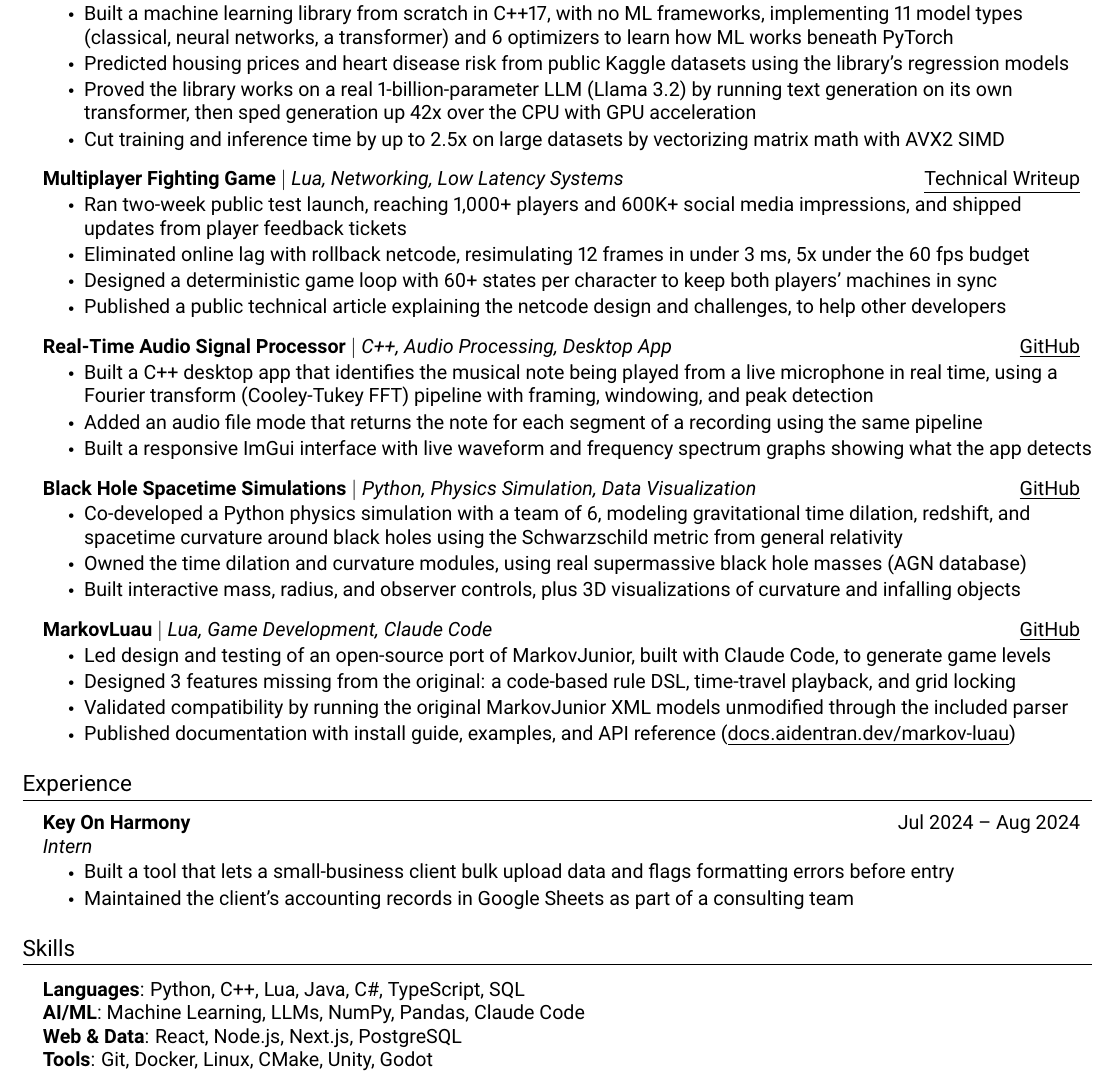
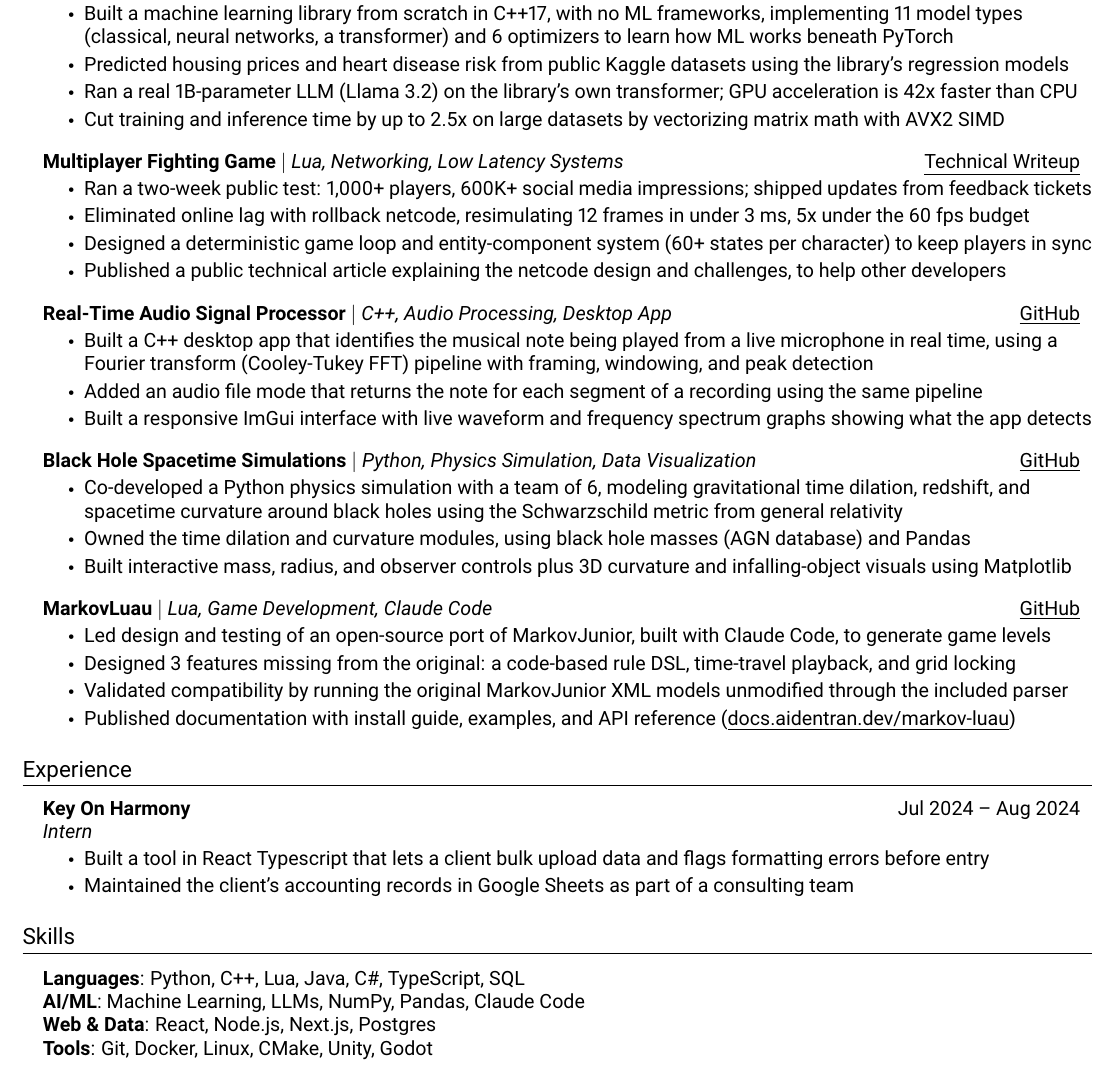
Before and after one commit to AidenTran900/resume, a LaTeX CV (Aiden_Tran_Resume.tex, which reads projects/black_hole.tex, projects/fighting_game.tex, projects/ml_library.tex): part of the page, cut so that both start at the same text. Compiled offline with pdfLaTeX.

Commit message:
Update content

```diff
--- a/Aiden_Tran_Resume.tex
+++ b/Aiden_Tran_Resume.tex
@@ -156,7 +156,7 @@
       {Key On Harmony}{Jul 2024 -- Aug 2024}
       {Intern}{}
       \resumeItemListStart
-        \resumeItem{Built a tool that lets a small-business client bulk upload data and flags formatting errors before entry}
+        \resumeItem{Built a tool in React Typescript that lets a client bulk upload data and flags formatting errors before entry}
         \resumeItem{Maintained the client's accounting records in Google Sheets as part of a consulting team}
       \resumeItemListEnd
 
@@ -168,7 +168,7 @@
     \normalsize{\item{
      \textbf{Languages}{: Python, C++, Lua, Java, C\#, TypeScript, SQL} \\
      \textbf{AI/ML}{: Machine Learning, LLMs, NumPy, Pandas, Claude Code} \\
-     \textbf{Web \& Data}{: React, Node.js, Next.js, PostgreSQL} \\
+     \textbf{Web \& Data}{: React, Node.js, Next.js, Postgres} \\
      \textbf{Tools}{: Git, Docker, Linux, CMake, Unity, Godot}
     }}
  \end{itemize}
--- a/projects/black_hole.tex
+++ b/projects/black_hole.tex
@@ -1,7 +1,9 @@
+% Priority: 2
+
 \resumeProjectHeading
     {\textbf{Black Hole Spacetime Simulations} $|$ \emph{Python, Physics Simulation, Data Visualization}}{\href{https://github.com/AidenTran900/black-hole-analyzer}{\underline{GitHub}}}
     \resumeItemListStart
       \resumeItem{Co-developed a Python physics simulation with a team of 6, modeling gravitational time dilation, redshift, and spacetime curvature around black holes using the Schwarzschild metric from general relativity}
-      \resumeItem{Owned the time dilation and curvature modules, using real supermassive black hole masses (AGN database)}
-      \resumeItem{Built interactive mass, radius, and observer controls, plus 3D visualizations of curvature and infalling objects}
+      \resumeItem{Owned the time dilation and curvature modules, using black hole masses (AGN database) and Pandas}
+      \resumeItem{Built interactive mass, radius, and observer controls plus 3D curvature and infalling-object visuals using Matplotlib}
     \resumeItemListEnd
--- a/projects/fighting_game.tex
+++ b/projects/fighting_game.tex
@@ -1,8 +1,10 @@
+% Priority: 1
+
 \resumeProjectHeading
     {\textbf{Multiplayer Fighting Game} $|$ \emph{Lua, Networking, Low Latency Systems}}{\href{https://aidentran.dev/blog/rollback-netcode}{\underline{Technical Writeup}}}
     \resumeItemListStart
-      \resumeItem{Ran two-week public test launch, reaching 1,000+ players and 600K+ social media impressions, and shipped updates from player feedback tickets}
+      \resumeItem{Ran a two-week public test: 1,000+ players, 600K+ social media impressions; shipped updates from feedback tickets}
       \resumeItem{Eliminated online lag with rollback netcode, resimulating 12 frames in under 3 ms, 5x under the 60 fps budget}
-      \resumeItem{Designed a deterministic game loop with 60+ states per character to keep both players' machines in sync}
+      \resumeItem{Designed a deterministic game loop and entity-component system (60+ states per character) to keep players in sync}
       \resumeItem{Published a public technical article explaining the netcode design and challenges, to help other developers}
     \resumeItemListEnd
--- a/projects/ml_library.tex
+++ b/projects/ml_library.tex
@@ -1,8 +1,10 @@
+% Priority: 1
+
 \resumeProjectHeading
     {\textbf{ML Library \& LLM Inference Engine} $|$ \emph{C++, Machine Learning, LLMs}}{\href{https://github.com/AidenTran900/ml-library-cpp}{\underline{GitHub}}}
     \resumeItemListStart
       \resumeItem{Built a machine learning library from scratch in C++17, with no ML frameworks, implementing 11 model types (classical, neural networks, a transformer) and 6 optimizers to learn how ML works beneath PyTorch}
       \resumeItem{Predicted housing prices and heart disease risk from public Kaggle datasets using the library's regression models}
-      \resumeItem{Proved the library works on a real 1-billion-parameter LLM (Llama 3.2) by running text generation on its own transformer, then sped generation up 42x over the CPU with GPU acceleration}
+      \resumeItem{Ran a real 1B-parameter LLM (Llama 3.2) on the library's own transformer; GPU acceleration is 42x faster than CPU}
       \resumeItem{Cut training and inference time by up to 2.5x on large datasets by vectorizing matrix math with AVX2 SIMD}
     \resumeItemListEnd
```
Also changed, not shown: projects/audio_processor.tex (+2 -0 lines), projects/markov_luau.tex (+2 -0 lines), Aiden_Tran_Resume.pdf, preview-2.png (added), 2 other files.
